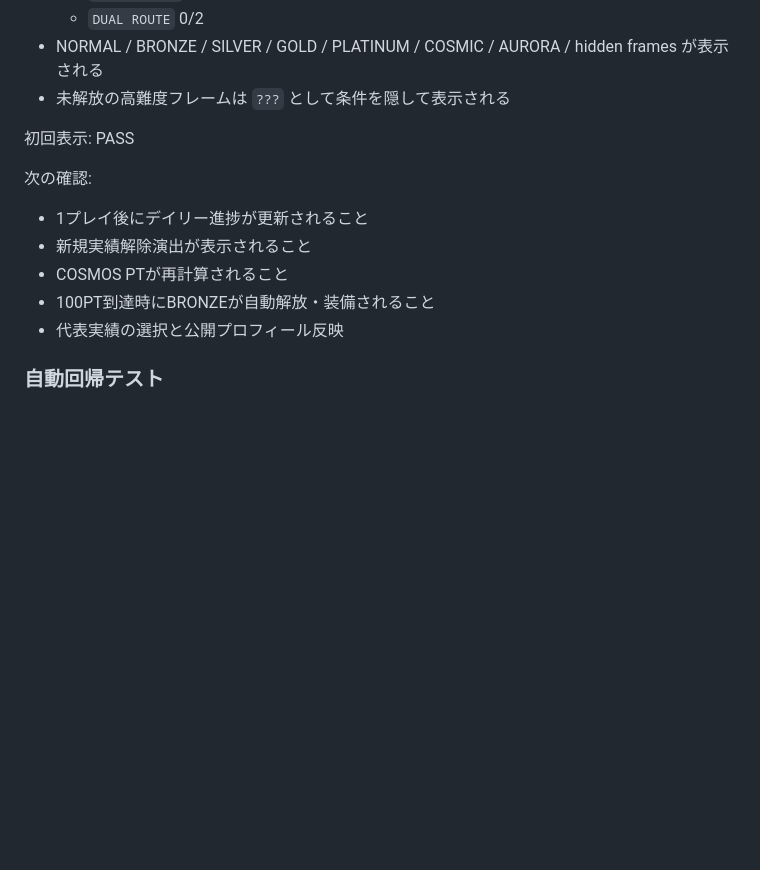
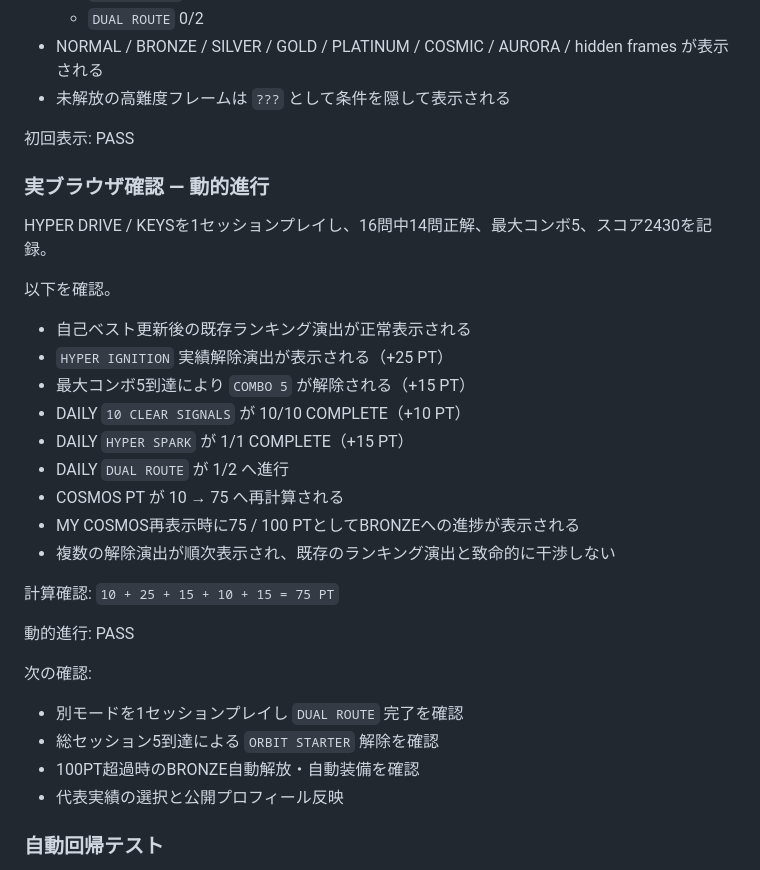
Before and after one commit to nakashiesur/interval-cosmos, a Markdown page: VERIFICATION.md, the part around the change. Drawn GitHub-style; blank space fills up the shorter version.

Commit message:
Record Phase 5 live progression test

```diff
--- a/VERIFICATION.md
+++ b/VERIFICATION.md
@@ -196,12 +196,31 @@ Phase 1の実際のセットアップSQLと列名を照合し、Phase 5が利用
 
 初回表示: PASS
 
+### 実ブラウザ確認 — 動的進行
+
+HYPER DRIVE / KEYSを1セッションプレイし、16問中14問正解、最大コンボ5、スコア2430を記録。
+
+以下を確認。
+
+- 自己ベスト更新後の既存ランキング演出が正常表示される
+- `HYPER IGNITION` 実績解除演出が表示される（+25 PT）
+- 最大コンボ5到達により `COMBO 5` が解除される（+15 PT）
+- DAILY `10 CLEAR SIGNALS` が 10/10 COMPLETE（+10 PT）
+- DAILY `HYPER SPARK` が 1/1 COMPLETE（+15 PT）
+- DAILY `DUAL ROUTE` が 1/2 へ進行
+- COSMOS PT が 10 → 75 へ再計算される
+- MY COSMOS再表示時に75 / 100 PTとしてBRONZEへの進捗が表示される
+- 複数の解除演出が順次表示され、既存のランキング演出と致命的に干渉しない
+
+計算確認: `10 + 25 + 15 + 10 + 15 = 75 PT`
+
+動的進行: PASS
+
 次の確認:
 
-- 1プレイ後にデイリー進捗が更新されること
-- 新規実績解除演出が表示されること
-- COSMOS PTが再計算されること
-- 100PT到達時にBRONZEが自動解放・装備されること
+- 別モードを1セッションプレイし `DUAL ROUTE` 完了を確認
+- 総セッション5到達による `ORBIT STARTER` 解除を確認
+- 100PT超過時のBRONZE自動解放・自動装備を確認
 - 代表実績の選択と公開プロフィール反映
 
 ### 自動回帰テスト
```
